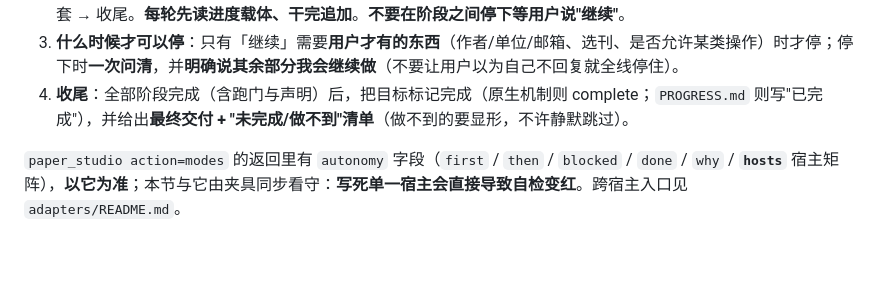
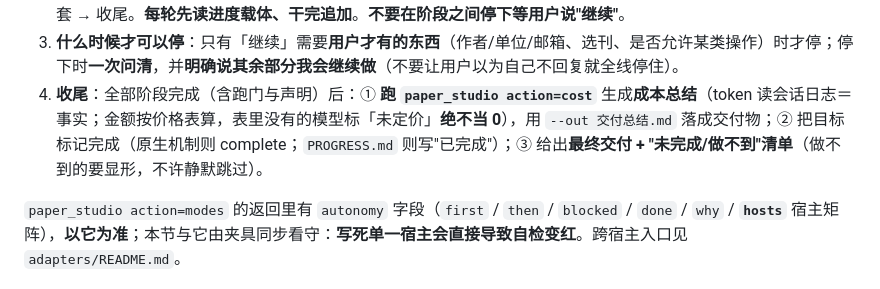
Before and after one commit to liuhaolong16/dsh-paper-studio, a Markdown page: plugin/skill/SKILL.md, the part around the change. GitHub-like rendering; blank space fills up the shorter version.

Commit message:
﻿docs(plugin): 收尾流程写明「跑 cost 生成成本总结」（与 autonomy.done 一致）

```diff
--- a/plugin/skill/SKILL.md
+++ b/plugin/skill/SKILL.md
@@ -70,7 +70,7 @@ metadata:
    *用 `paper_progress` 时的用法*：先 `action=read` 看有没有旧进度；没有就 `action=update` 建一份（阶段/已完成/下一步/阻塞），以后每轮 `action=append`。
 2. **逐轮推进**：每轮至少落一个阶段 —— 骨架 → 检索与核实 → 协议章节（R0–R8）→ 正文各章 → 跑门 → 声明四件套 → 收尾。**每轮先读进度载体、干完追加**。**不要在阶段之间停下等用户说"继续"**。
 3. **什么时候才可以停**：只有「继续」需要**用户才有的东西**（作者/单位/邮箱、选刊、是否允许某类操作）时才停；停下时**一次问清**，并**明确说其余部分我会继续做**（不要让用户以为自己不回复就全线停住）。
-4. **收尾**：全部阶段完成（含跑门与声明）后，把目标标记完成（原生机制则 complete；`PROGRESS.md` 则写"已完成"），并给出**最终交付 + "未完成/做不到"清单**（做不到的要显形，不许静默跳过）。
+4. **收尾**：全部阶段完成（含跑门与声明）后：① **跑 `paper_studio action=cost`** 生成**成本总结**（token 读会话日志＝事实；金额按价格表算，表里没有的模型标「未定价」**绝不当 0**），用 `--out 交付总结.md` 落成交付物；② 把目标标记完成（原生机制则 complete；`PROGRESS.md` 则写"已完成"）；③ 给出**最终交付 + "未完成/做不到"清单**（做不到的要显形，不许静默跳过）。
 
 `paper_studio action=modes` 的返回里有 `autonomy` 字段（`first` / `then` / `blocked` / `done` / `why` / **`hosts`** 宿主矩阵），**以它为准**；本节与它由夹具同步看守：**写死单一宿主会直接导致自检变红**。跨宿主入口见 `adapters/README.md`。
 
```
